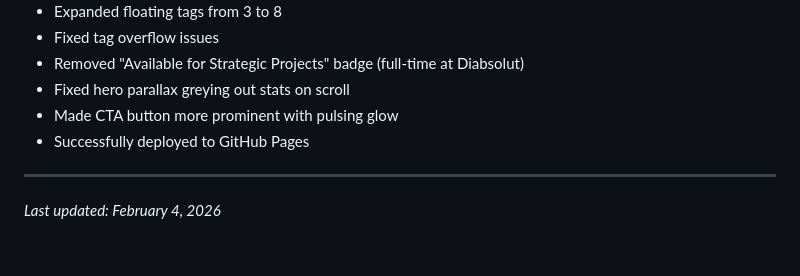
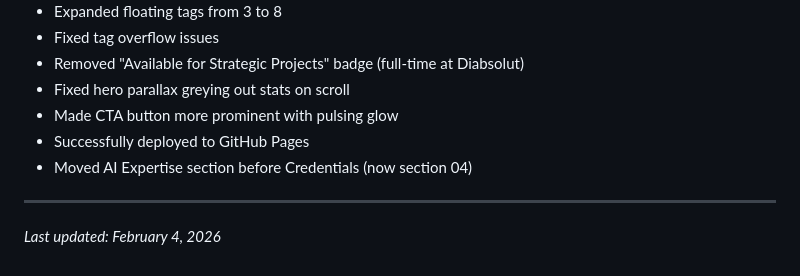
Before and after one commit to viveksrathod/viveksrathod.github.io, a Markdown page: PROGRESS.md, the part around the change. GitHub-like rendering.

Commit message:
Update progress notes

```diff
--- a/PROGRESS.md
+++ b/PROGRESS.md
@@ -210,6 +210,7 @@ Changes go live in ~1 minute.
 - Fixed hero parallax greying out stats on scroll
 - Made CTA button more prominent with pulsing glow
 - Successfully deployed to GitHub Pages
+- Moved AI Expertise section before Credentials (now section 04)
 
 ---
 
```
